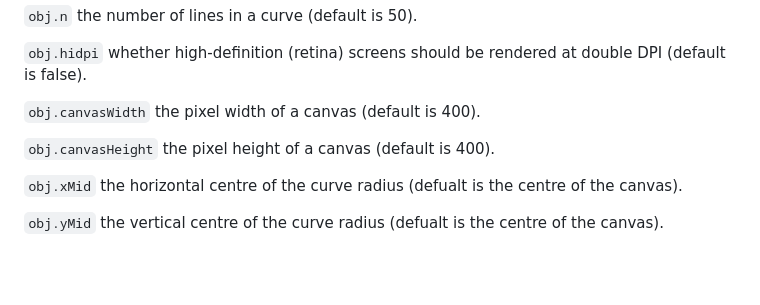
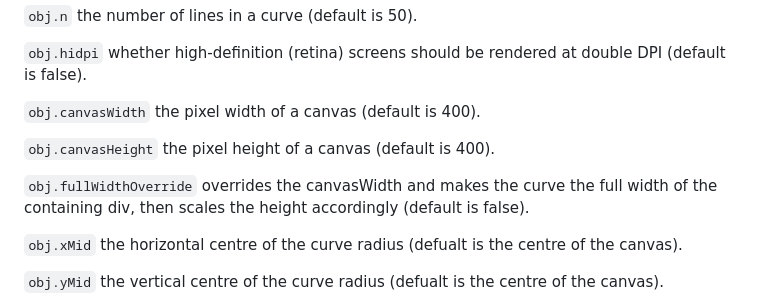
Before and after one commit to dortstudio/lissajous-curve-library, a Markdown page: README.md, the part around the change. GitHub-like rendering; blank space fills up the shorter version.

Commit message:
documenting the full width setting

```diff
--- a/README.md
+++ b/README.md
@@ -65,6 +65,8 @@ This library is very flexible and settings can be defined depending on your proj
 
 `obj.canvasHeight` the pixel height of a canvas (default is 400).
 
+`obj.fullWidthOverride` overrides the canvasWidth and makes the curve the full width of the containing div, then scales the height accordingly (default is false).
+
 `obj.xMid` the horizontal centre of the curve radius (defualt is the centre of the canvas).
 
 `obj.yMid` the vertical centre of the curve radius (defualt is the centre of the canvas).
```
